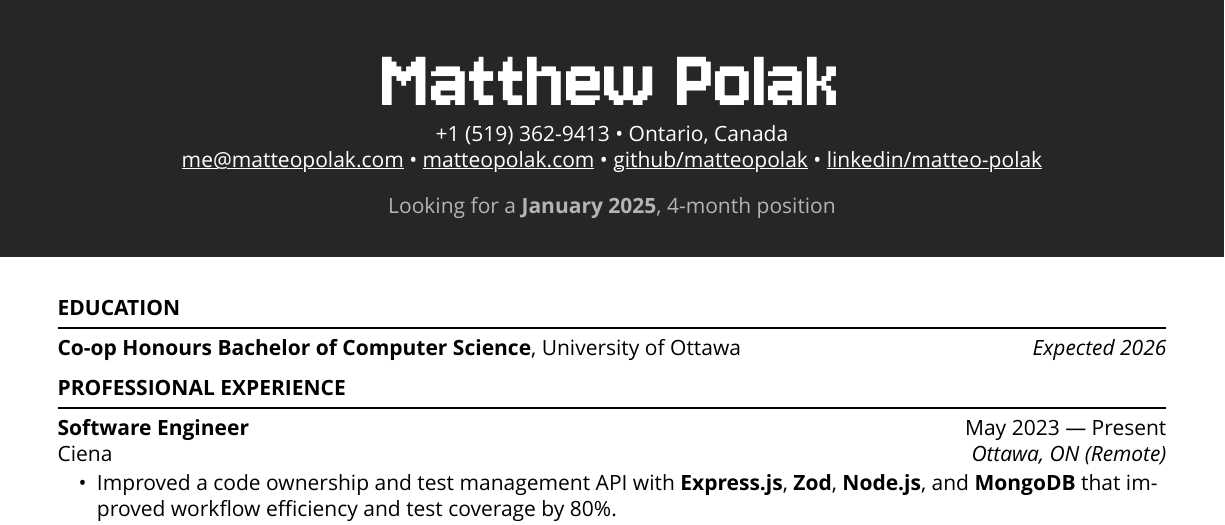
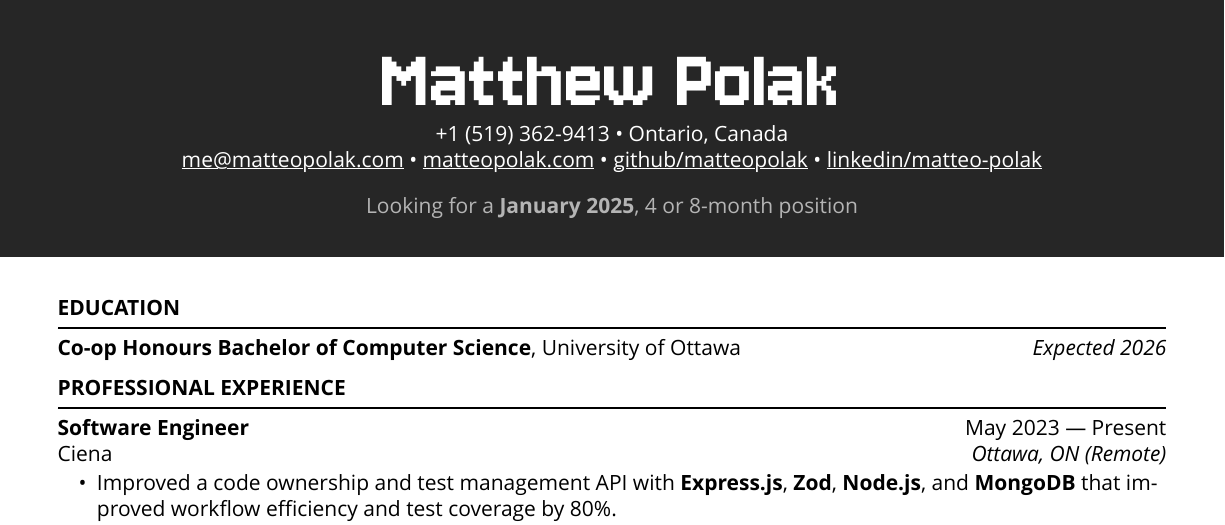
Before and after one commit to matteopolak/resume, a Typst document (resume.typ): part of page 1 of 2, cut so that both start at the same text. Compiled offline with Typst 0.15.

Commit message:
chore: update top blurb

```diff
--- a/resume.typ
+++ b/resume.typ
@@ -44,7 +44,7 @@
 	#space(h: 1em)
 	#about
 	#space(h: 1.5em)
-	#text(fill: rgb(180, 180, 180), [Looking for a *January 2025*, 4-month position])
+	#text(fill: rgb(180, 180, 180), [Looking for a *January 2025*, 4 or 8-month position])
 ]))
 
 #space(h: 0.3in)
```
